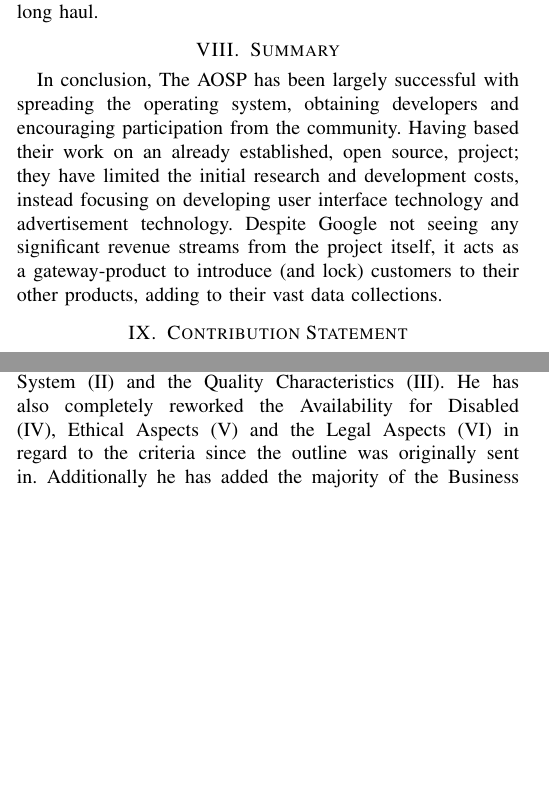
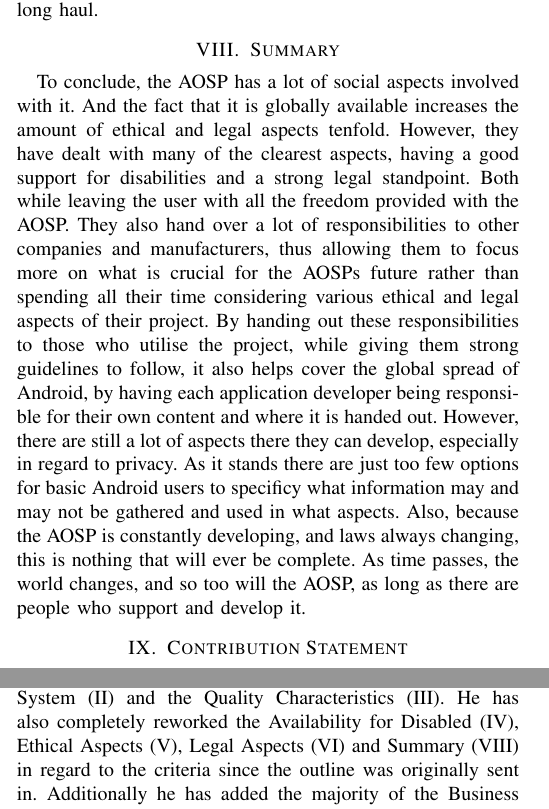
Before and after one commit to tfla/cs_etsa05, a LaTeX paper (report.tex): two parts of the columns of page 4 of 5, joined at a grey line, cut so that both start at the same text, the shorter picture padded with empty space. Compiled offline with pdfLaTeX.

Commit message:
Summary change
Completely reworked summary.

```diff
--- a/report.tex
+++ b/report.tex
@@ -196,7 +196,7 @@
 \label{summary}
 %In the summary section you should summarise what your report is about and present your main findings/consequences.
 
-In conclusion, The AOSP has been largely successful with spreading the operating system, obtaining developers and encouraging participation from the community. Having based their work on an already established, open source, project; they have limited the initial research and development costs, instead focusing on developing user interface technology and advertisement technology. Despite Google not seeing any significant revenue streams from the project itself, it acts as a gateway-product to introduce (and lock) customers to their other products, adding to their vast data collections.
+To conclude, the AOSP has a lot of social aspects involved with it. And the fact that it is globally available increases the amount of ethical and legal aspects tenfold. However, they have dealt with many of the clearest aspects, having a good support for disabilities and a strong legal standpoint. Both while leaving the user with all the freedom provided with the AOSP. They also hand over a lot of responsibilities to other companies and manufacturers, thus allowing them to focus more on what is crucial for the AOSPs future rather than spending all their time considering various ethical and legal aspects of their project. By handing out these responsibilities to those who utilise the project, while giving them strong guidelines to follow, it also helps cover the global spread of Android, by having each application developer being responsible for their own content and where it is handed out. However, there are still a lot of aspects there they can develop, especially in regard to privacy. As it stands there are just too few options for basic Android users to specificy what information may and may not be gathered and used in what aspects. Also, because the AOSP is constantly developing, and laws always changing, this is nothing that will ever be complete. As time passes, the world changes, and so too will the AOSP, as long as there are people who support and develop it.
 
 
 \section{Contribution Statement}
@@ -205,7 +205,7 @@
 
 Co-Author Björn Lindquist has been in charge of researching and writing the outline of the Business Aspects and Ethical Aspects of this paper. He has also spent time peer-reviewing the other co-authors' pieces.
 \\\\Co-Author Alexander Anderson has been in charge of researching and writing the Availability for Disabled part of this paper and has spent time peer-reviewing the other co-authors' pieces. Alexander also extended the legal aspects section with sources for device makers being sued. Updated and expanded on the monetary incentive for google to back the AOSP. Finally, he also together with Björn worked through the references, formatting them in an acceptable format.
-\\\\Co-Author Björn Isacsson has been in charge of writing the Abstract, the Introduction (\ref{intro}), the Description of the System (\ref{system}) and the Quality Characteristics (\ref{quality}). He has also completely reworked the Availability for Disabled (\ref{availability}), Ethical Aspects (\ref{ethics}) and the Legal Aspects (\ref{legal}) in regard to the criteria since the outline was originally sent in. Additionally he has added the majority of the Business Aspects (\ref{financial}) section following exercise 4. Furthermore, he has searched for and found relevant peer-reviewed material for all and any part of the report, as well as integrated these into the text. He has also spent time peer-reviewing the other co-authors pieces. Finally, he together with Alexander worked through the references, formatting them in an acceptable format.
+\\\\Co-Author Björn Isacsson has been in charge of writing the Abstract, the Introduction (\ref{intro}), the Description of the System (\ref{system}) and the Quality Characteristics (\ref{quality}). He has also completely reworked the Availability for Disabled (\ref{availability}), Ethical Aspects (\ref{ethics}), Legal Aspects (\ref{legal}) and Summary (\ref{summary}) in regard to the criteria since the outline was originally sent in. Additionally he has added the majority of the Business Aspects (\ref{financial}) section following exercise 4. Furthermore, he has searched for and found relevant peer-reviewed material for all and any part of the report, as well as integrated these into the text. He has also spent time peer-reviewing the other co-authors pieces. Finally, he together with Alexander worked through the references, formatting them in an acceptable format.
 \\\\Co-Author Timmy Larsson has been in charge of researching and writing the outline for the Legal Aspects and Summary of this paper. He has also spent time reviewing the other co-authors' pieces.
 
 % references section
```
